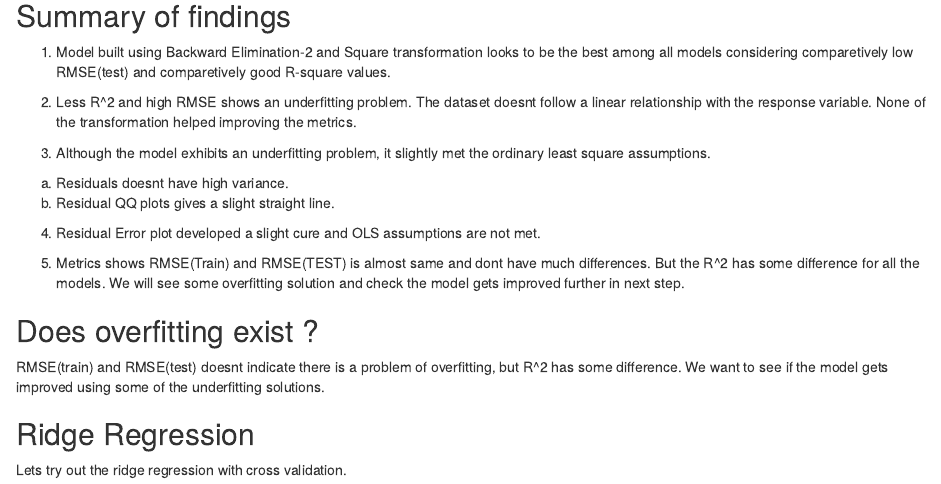
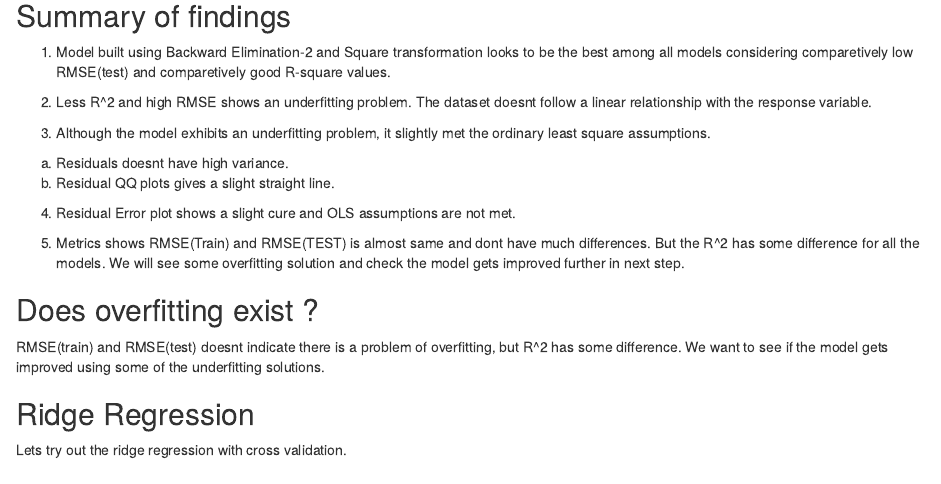
Before and after one commit to charlsjoseph/Data621, an R Markdown document (Data621-Assignment1/model_building/Building_Models.Rmd): the page in a window 1100 px wide, from 18270 px down. The pictures show the output file Data621-Assignment1/model_building/Building_Models.html that the author committed with the source, opened offline.

Commit message:
Data621 assignment 1

```diff
--- a/Data621-Assignment1/model_building/Building_Models.Rmd
+++ b/Data621-Assignment1/model_building/Building_Models.Rmd
@@ -417,13 +417,13 @@ kable(regressor_metrics)
 
 1. Model built using Backward Elimination-2 and Square transformation looks to be the best among all models considering comparetively low RMSE(test) and comparetively good R-square values.
 
-2. Less R^2 and high RMSE shows an underfitting problem. The dataset doesnt follow a linear relationship with the response variable. None of the transformation helped improving the metrics.
+2. Less R^2 and high RMSE shows an underfitting problem. The dataset doesnt follow a linear relationship with the response variable.
 
 3. Although the model exhibits an underfitting problem, it slightly met the ordinary least square assumptions.
   a. Residuals doesnt have high variance.
   b. Residual QQ plots gives a slight straight line.
 
-4. Residual Error plot developed a slight cure and OLS assumptions are not met.
+4. Residual Error plot shows a slight cure and OLS assumptions are not met.
 
 5. Metrics shows RMSE(Train) and RMSE(TEST) is almost same and dont have much differences. But the R^2 has some difference for all the models. We will see some overfitting solution and check the model gets improved further in next step.
 
```
Also changed, not shown: Data621-Assignment1/model_building/Building_Models.html.
